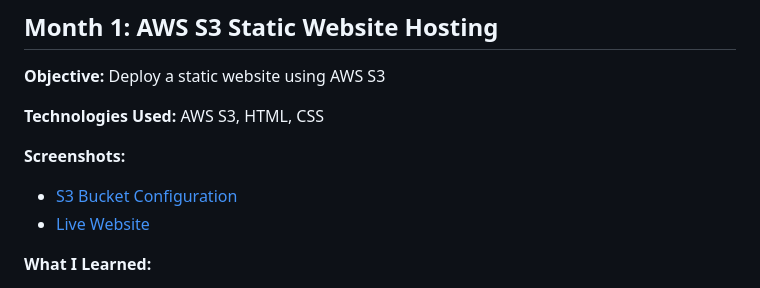
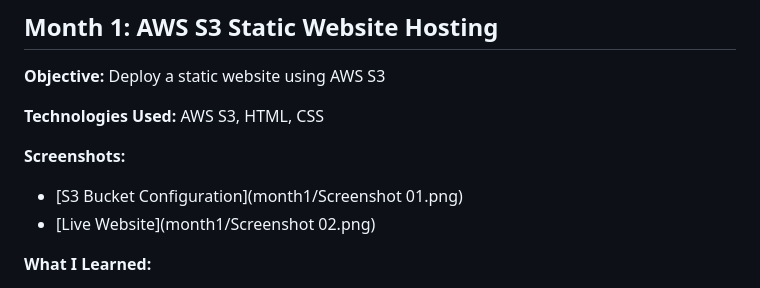
Before and after one commit to Anon4vr/codec-internship-projects, a Markdown page: README.md, the part around the change. Rendered like a GitHub page.

```diff
--- a/README.md
+++ b/README.md
@@ -11,8 +11,8 @@ This repository contains documentation and screenshots of three progressive clou
 **Technologies Used:** AWS S3, HTML, CSS
 
 **Screenshots:**
-- [S3 Bucket Configuration](month1/Screenshot01.png)
-- [Live Website](month1/Screenshot02.png)
+- [S3 Bucket Configuration](month1/Screenshot 01.png)
+- [Live Website](month1/Screenshot 02.png)
 
 **What I Learned:**
 - AWS S3 bucket policies
```
